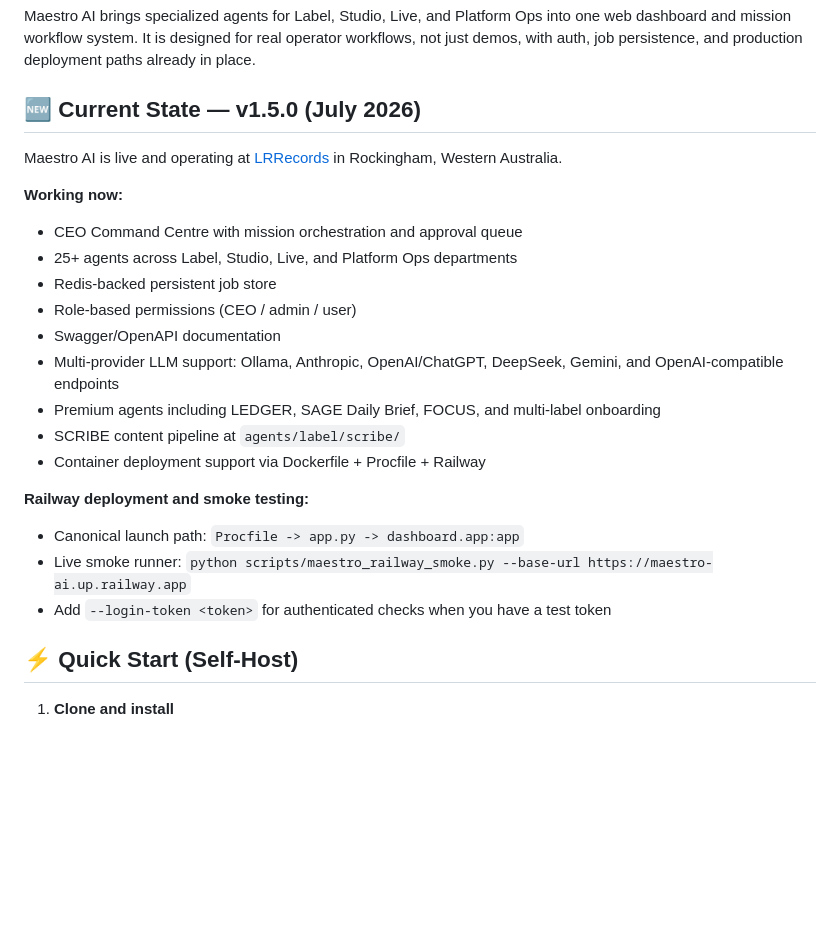
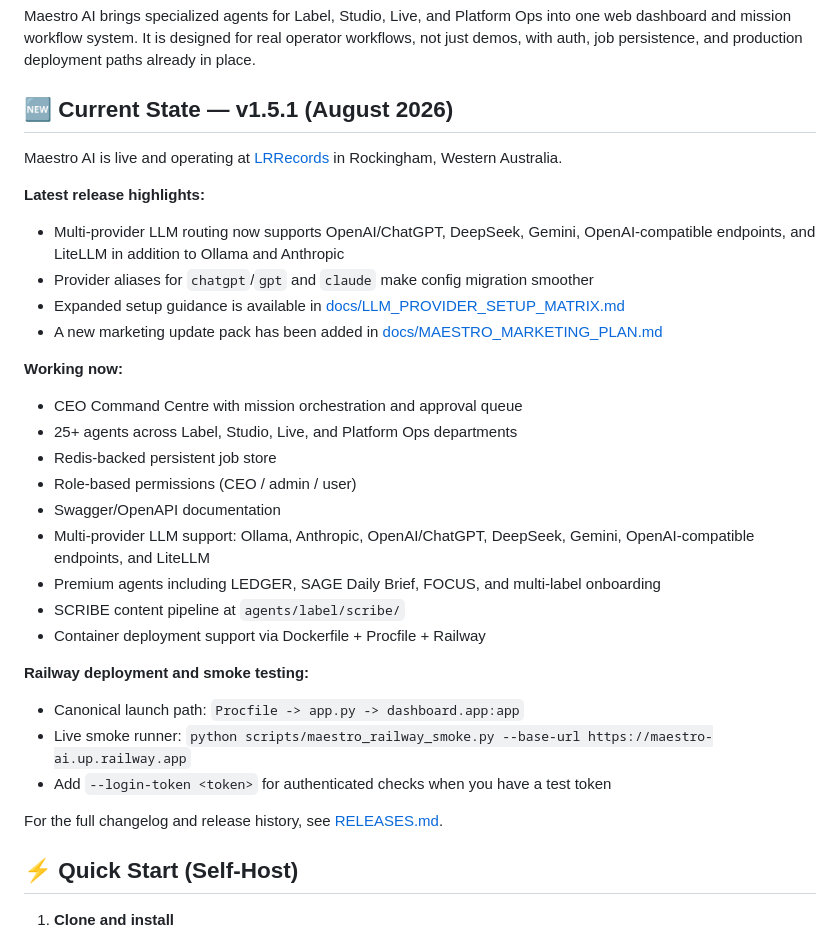
Before and after one commit to lrrecords/maestro-ai, a Markdown page: README.md, the part around the change. GitHub-like rendering; blank space fills up the shorter version.

Commit message:
docs: align README with latest release notes

```diff
--- a/README.md
+++ b/README.md
@@ -16,9 +16,15 @@
 
 Maestro AI brings specialized agents for Label, Studio, Live, and Platform Ops into one web dashboard and mission workflow system. It is designed for real operator workflows, not just demos, with auth, job persistence, and production deployment paths already in place.
 
-## 🆕 Current State — v1.5.0 (July 2026)
+## 🆕 Current State — v1.5.1 (August 2026)
 
 Maestro AI is live and operating at [LRRecords](https://lrrecords.com.au) in Rockingham, Western Australia.
+
+**Latest release highlights:**
+- Multi-provider LLM routing now supports OpenAI/ChatGPT, DeepSeek, Gemini, OpenAI-compatible endpoints, and LiteLLM in addition to Ollama and Anthropic
+- Provider aliases for `chatgpt`/`gpt` and `claude` make config migration smoother
+- Expanded setup guidance is available in [docs/LLM_PROVIDER_SETUP_MATRIX.md](docs/LLM_PROVIDER_SETUP_MATRIX.md)
+- A new marketing update pack has been added in [docs/MAESTRO_MARKETING_PLAN.md](docs/MAESTRO_MARKETING_PLAN.md)
 
 **Working now:**
 - CEO Command Centre with mission orchestration and approval queue
@@ -26,7 +32,7 @@ Maestro AI is live and operating at [LRRecords](https://lrrecords.com.au) in Roc
 - Redis-backed persistent job store
 - Role-based permissions (CEO / admin / user)
 - Swagger/OpenAPI documentation
-- Multi-provider LLM support: Ollama, Anthropic, OpenAI/ChatGPT, DeepSeek, Gemini, and OpenAI-compatible endpoints
+- Multi-provider LLM support: Ollama, Anthropic, OpenAI/ChatGPT, DeepSeek, Gemini, OpenAI-compatible endpoints, and LiteLLM
 - Premium agents including LEDGER, SAGE Daily Brief, FOCUS, and multi-label onboarding
 - SCRIBE content pipeline at `agents/label/scribe/`
 - Container deployment support via Dockerfile + Procfile + Railway
@@ -35,6 +41,8 @@ Maestro AI is live and operating at [LRRecords](https://lrrecords.com.au) in Roc
 - Canonical launch path: `Procfile -> app.py -> dashboard.app:app`
 - Live smoke runner: `python scripts/maestro_railway_smoke.py --base-url https://maestro-ai.up.railway.app`
 - Add `--login-token <token>` for authenticated checks when you have a test token
+
+For the full changelog and release history, see [RELEASES.md](RELEASES.md).
 
 ## ⚡ Quick Start (Self-Host)
 
```
